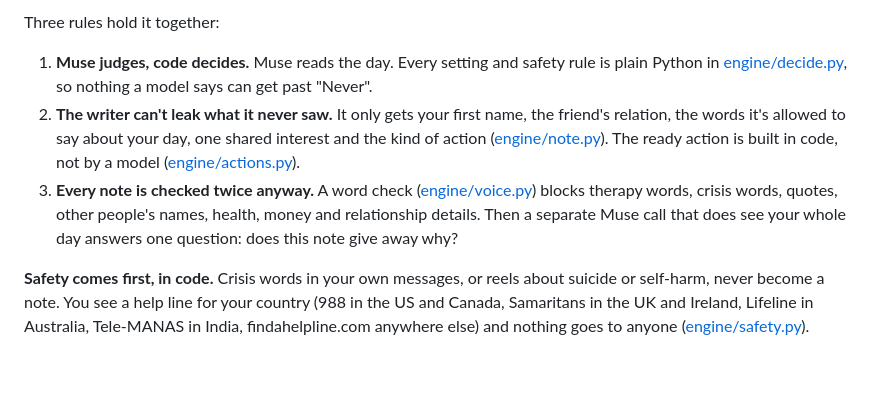
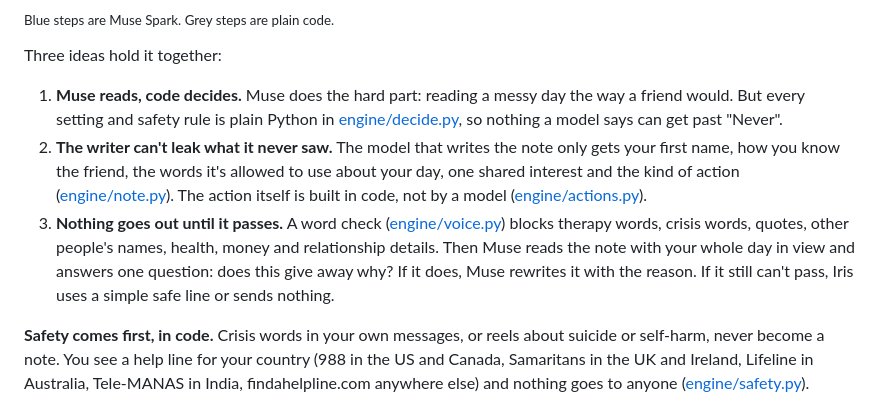
Before and after one commit to Rashad-Mohammed02/iris, a Markdown page: README.md, the part around one of its changes. Rendered like a GitHub page; blank space fills up the shorter version.

Commit message:
README: How it works as a diagram, plainer rules

````diff
--- a/README.md
+++ b/README.md
@@ -107,10 +114,12 @@ Instagram export, calendar, Spotify ─▶ your side only ─▶ your normal (14
 ```
 
-Three rules hold it together:
+<sub>Blue steps are Muse Spark. Grey steps are plain code.</sub>
 
-1. **Muse judges, code decides.** Muse reads the day. Every setting and safety rule is plain Python in [engine/decide.py](engine/decide.py), so nothing a model says can get past "Never".
-2. **The writer can't leak what it never saw.** It only gets your first name, the friend's relation, the words it's allowed to say about your day, one shared interest and the kind of action ([engine/note.py](engine/note.py)). The ready action is built in code, not by a model ([engine/actions.py](engine/actions.py)).
-3. **Every note is checked twice anyway.** A word check ([engine/voice.py](engine/voice.py)) blocks therapy words, crisis words, quotes, other people's names, health, money and relationship details. Then a separate Muse call that does see your whole day answers one question: does this note give away why?
+Three ideas hold it together:
+
+1. **Muse reads, code decides.** Muse does the hard part: reading a messy day the way a friend would. But every setting and safety rule is plain Python in [engine/decide.py](engine/decide.py), so nothing a model says can get past "Never".
+2. **The writer can't leak what it never saw.** The model that writes the note only gets your first name, how you know the friend, the words it's allowed to use about your day, one shared interest and the kind of action ([engine/note.py](engine/note.py)). The action itself is built in code, not by a model ([engine/actions.py](engine/actions.py)).
+3. **Nothing goes out until it passes.** A word check ([engine/voice.py](engine/voice.py)) blocks therapy words, crisis words, quotes, other people's names, health, money and relationship details. Then Muse reads the note with your whole day in view and answers one question: does this give away why? If it does, Muse rewrites it with the reason. If it still can't pass, Iris uses a simple safe line or sends nothing.
 
 **Safety comes first, in code.** Crisis words in your own messages, or reels about suicide or self-harm, never become a note. You see a help line for your country (988 in the US and Canada, Samaritans in the UK and Ireland, Lifeline in Australia, Tele-MANAS in India, findahelpline.com anywhere else) and nothing goes to anyone ([engine/safety.py](engine/safety.py)). Adults only. Teen Accounts are never eligible.
 
````
Also changed, not shown: other parts of README.md (+18 -11 lines).
